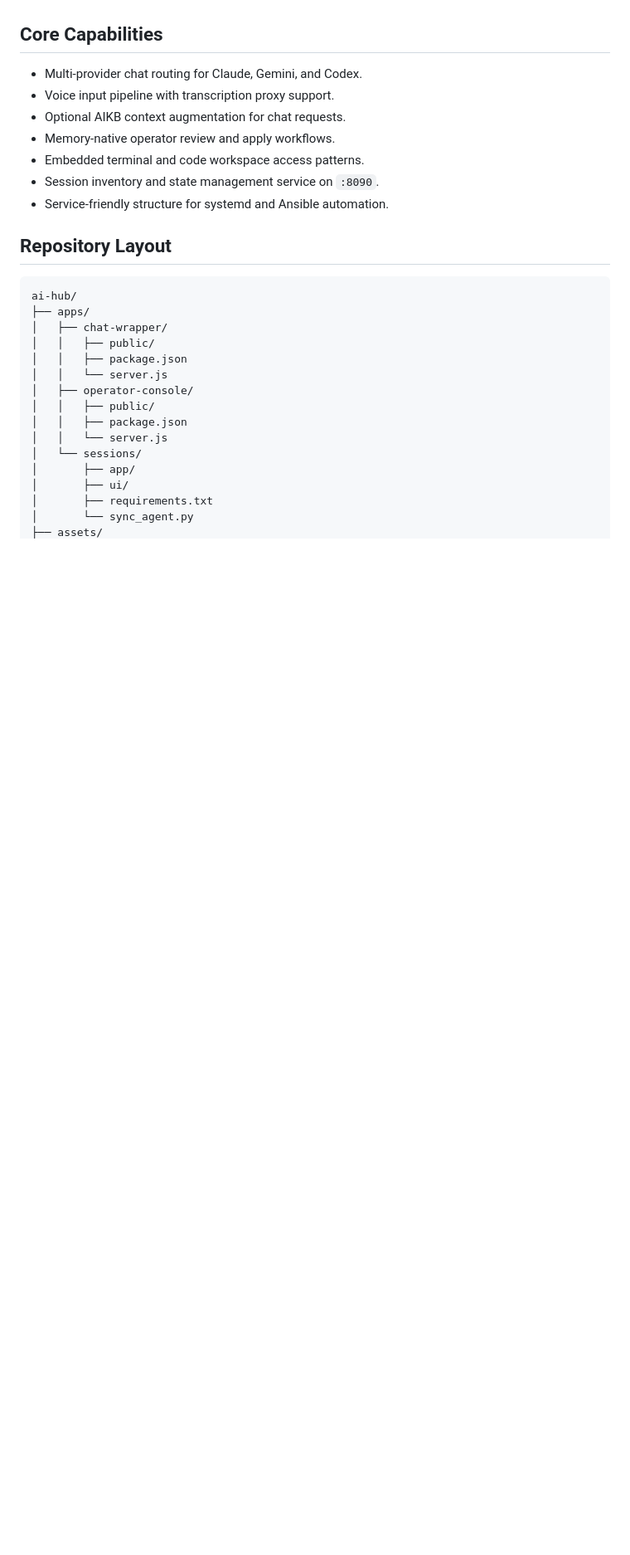
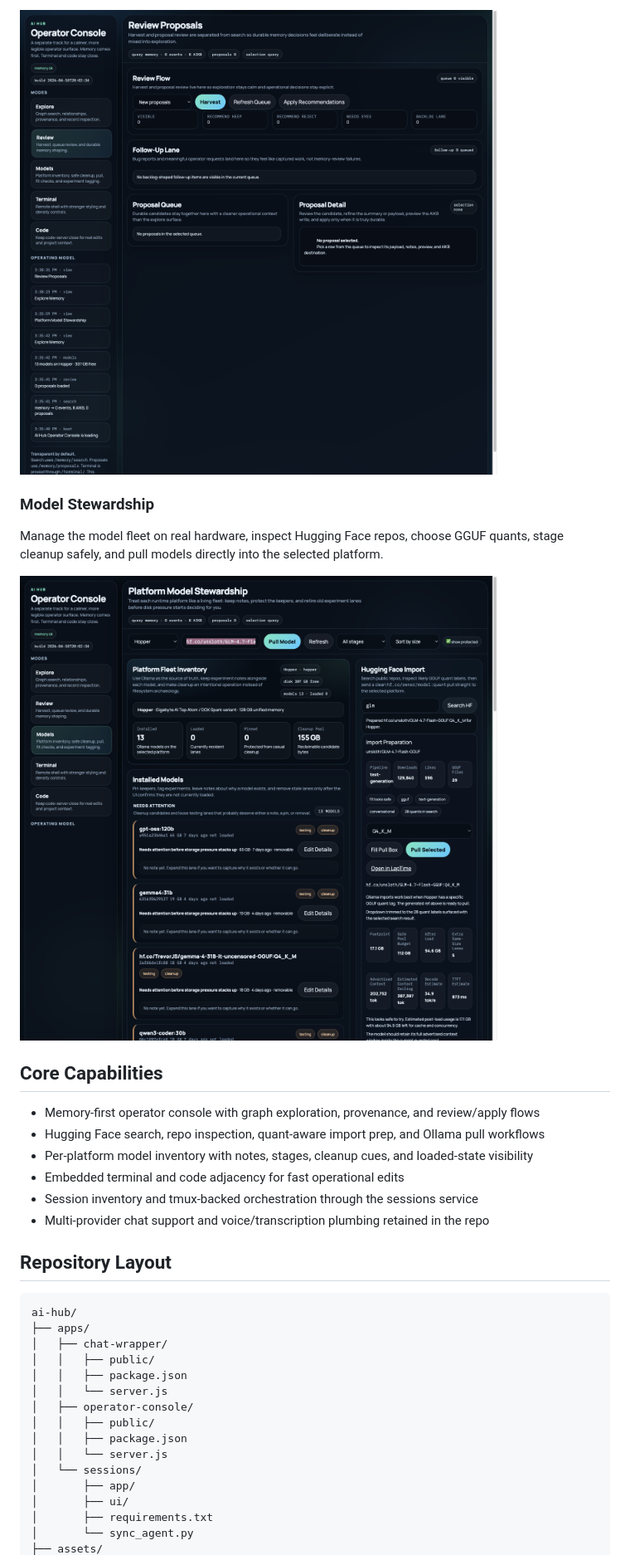
Before and after one commit to mcglothi/ai-hub, a Markdown page: README.md, the part around the change printed below. Shown: that part at 83% size. GitHub-like rendering; pictures changed too: assets/screenshots/models-stewardship.png (added), assets/screenshots/review-harvest.png (added); blank space fills up the shorter version.

```diff
--- a/README.md
+++ b/README.md
@@ -19,13 +32,19 @@ This repository is now the source of truth for application code. AIKB remains th
+![Review Proposals](assets/screenshots/review-harvest.png)
+
+### Model Stewardship
+
+Manage the model fleet on real hardware, inspect Hugging Face repos, choose GGUF quants, stage cleanup safely, and pull models directly into the selected platform.
+
+![Model Stewardship](assets/screenshots/models-stewardship.png)
 
 ## Core Capabilities
 
-- Multi-provider chat routing for Claude, Gemini, and Codex.
-- Voice input pipeline with transcription proxy support.
-- Optional AIKB context augmentation for chat requests.
-- Memory-native operator review and apply workflows.
-- Embedded terminal and code workspace access patterns.
-- Session inventory and state management service on `:8090`.
-- Service-friendly structure for systemd and Ansible automation.
+- Memory-first operator console with graph exploration, provenance, and review/apply flows
+- Hugging Face search, repo inspection, quant-aware import prep, and Ollama pull workflows
+- Per-platform model inventory with notes, stages, cleanup cues, and loaded-state visibility
+- Embedded terminal and code adjacency for fast operational edits
+- Session inventory and tmux-backed orchestration through the sessions service
+- Multi-provider chat support and voice/transcription plumbing retained in the repo
 
 ## Repository Layout
 
```
Also changed, not shown: other parts of README.md (+48 -52 lines), assets/screenshots/memory-explorer.png (added), 1 other file.
